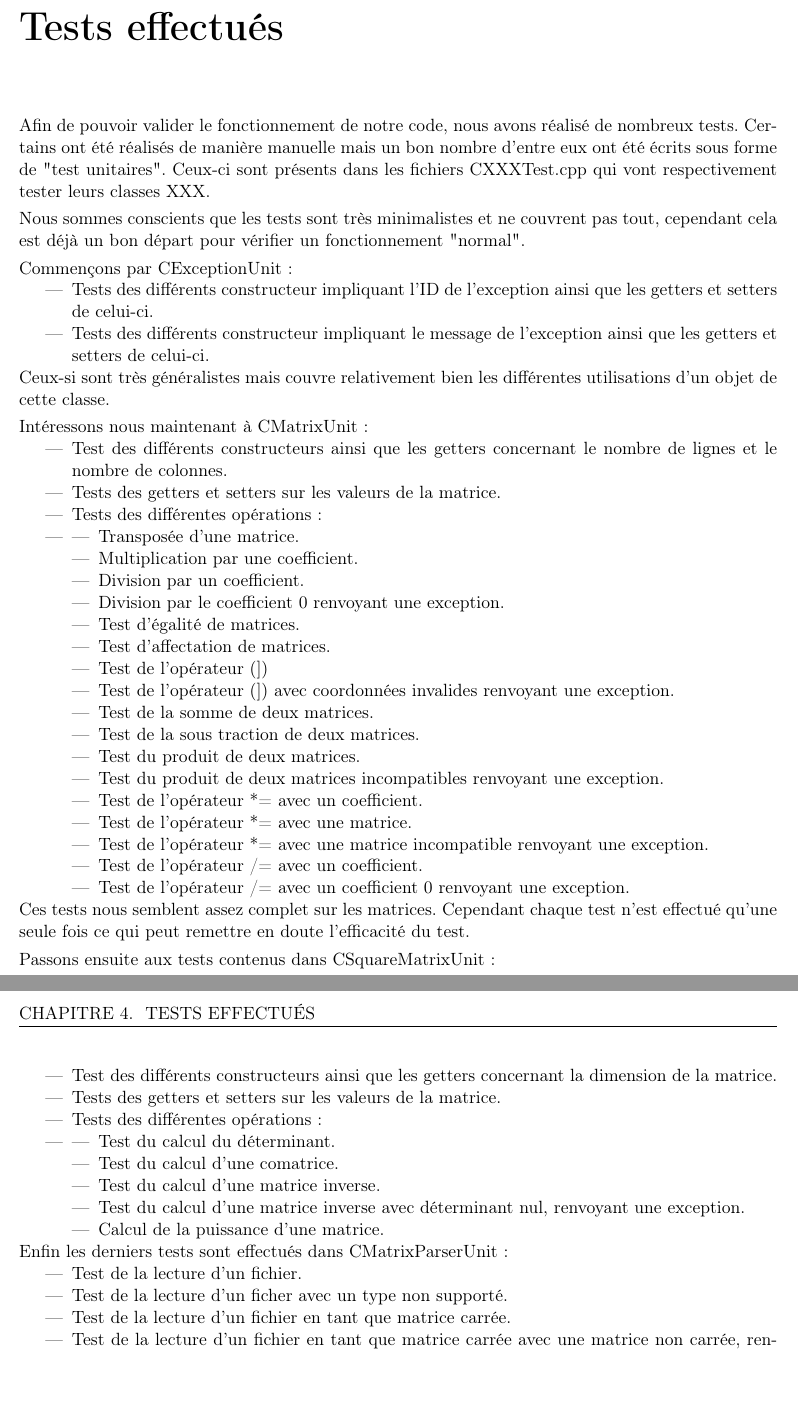
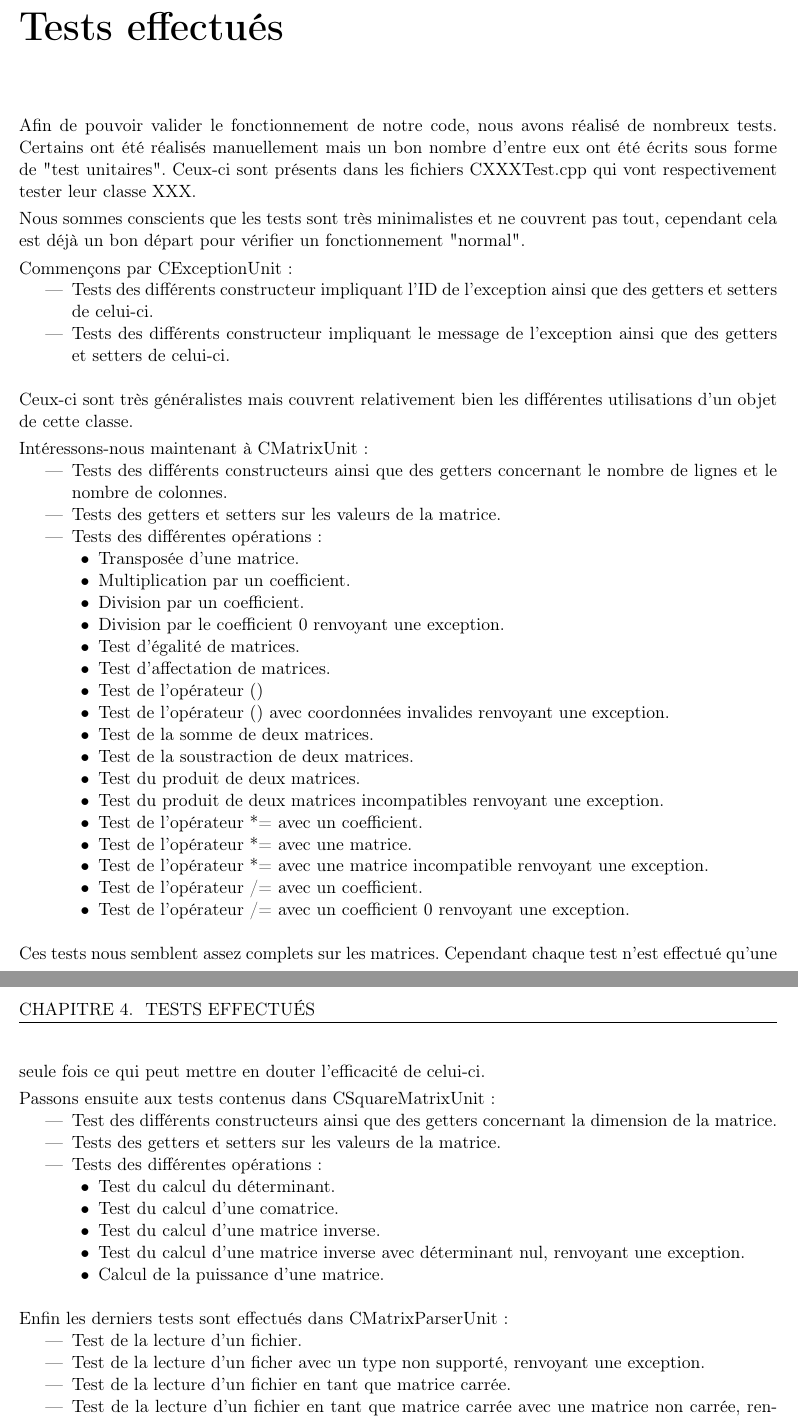
Before and after one commit to RakSrinaNa/DI3---Projet-CPP, a LaTeX document (ProjetMatrice/Rapport/Rapport.tex, which reads ProjetMatrice/Rapport/header.tex): two parts of pages 7 and 8 of 9, joined at a grey line, cut so that both start at the same text, the shorter picture padded with empty space. Compiled offline with pdfLaTeX.

Commit message:
Fix some report errors

```diff
--- a/ProjetMatrice/Rapport/Rapport.tex
+++ b/ProjetMatrice/Rapport/Rapport.tex
@@ -57,64 +58,62 @@
 
 	\chapter{Tests effectués}
-		Afin de pouvoir valider le fonctionnement de notre code, nous avons réalisé de nombreux tests. Certains ont été réalisés de manière manuelle mais un bon nombre d'entre eux ont été écrits sous forme de "test unitaires". Ceux-ci sont présents dans les fichiers CXXXTest.cpp qui vont respectivement tester leurs classes XXX.
+		Afin de pouvoir valider le fonctionnement de notre code, nous avons réalisé de nombreux tests. Certains ont été réalisés manuellement mais un bon nombre d'entre eux ont été écrits sous forme de "test unitaires". Ceux-ci sont présents dans les fichiers CXXXTest.cpp qui vont respectivement tester leur classe XXX.
 
 		Nous sommes conscients que les tests sont très minimalistes et ne couvrent pas tout, cependant cela est déjà un bon départ pour vérifier un fonctionnement "normal".
 
 		Commençons par CExceptionUnit:
 		\begin{itemize}
-			\item Tests des différents constructeur impliquant l'ID de l'exception ainsi que les getters et setters de celui-ci.
-			\item Tests des différents constructeur impliquant le message de l'exception ainsi que les getters et setters de celui-ci.
+			\item Tests des différents constructeur impliquant l'ID de l'exception ainsi que des getters et setters de celui-ci.
+			\item Tests des différents constructeur impliquant le message de l'exception ainsi que des getters et setters de celui-ci.\\
 		\end{itemize}
-		Ceux-si sont très généralistes mais couvre relativement bien les différentes utilisations d'un objet de cette classe.
+		Ceux-ci sont très généralistes mais couvrent relativement bien les différentes utilisations d'un objet de cette classe.
 
-		Intéressons nous maintenant à CMatrixUnit:
+		Intéressons-nous maintenant à CMatrixUnit:
 		\begin{itemize}
-			\item Test des différents constructeurs ainsi que les getters concernant le nombre de lignes et le nombre de colonnes.
+			\item Tests des différents constructeurs ainsi que des getters concernant le nombre de lignes et le nombre de colonnes.
 			\item Tests des getters et setters sur les valeurs de la matrice.
 			\item Tests des différentes opérations:
-			\item
 			\begin{itemize}
-				\item Transposée d'une matrice.
-				\item Multiplication par une coefficient.
-				\item Division par un coefficient.
-				\item Division par le coefficient 0 renvoyant une exception.
-				\item Test d'égalité de matrices.
-				\item Test d'affectation de matrices.
-				\item Test de l'opérateur $\left(\right])$
-				\item Test de l'opérateur $\left(\right])$ avec coordonnées invalides renvoyant une exception.
-				\item Test de la somme de deux matrices.
-				\item Test de la sous traction de deux matrices.
-				\item Test du produit de deux matrices.
-				\item Test du produit de deux matrices incompatibles renvoyant une exception.
-				\item Test de l'opérateur *= avec un coefficient.
-				\item Test de l'opérateur *= avec une matrice.
-				\item Test de l'opérateur *= avec une matrice incompatible renvoyant une exception.
-				\item Test de l'opérateur /= avec un coefficient.
-				\item Test de l'opérateur /= avec un coefficient 0 renvoyant une exception.
+				\item[$\bullet$] Transposée d'une matrice.
+				\item[$\bullet$] Multiplication par un coefficient.
+				\item[$\bullet$] Division par un coefficient.
+				\item[$\bullet$] Division par le coefficient 0 renvoyant une exception.
+				\item[$\bullet$] Test d'égalité de matrices.
+				\item[$\bullet$] Test d'affectation de matrices.
+				\item[$\bullet$] Test de l'opérateur $\left(\right)$
+				\item[$\bullet$] Test de l'opérateur $\left(\right)$ avec coordonnées invalides renvoyant une exception.
+				\item[$\bullet$] Test de la somme de deux matrices.
+				\item[$\bullet$] Test de la soustraction de deux matrices.
+				\item[$\bullet$] Test du produit de deux matrices.
+				\item[$\bullet$] Test du produit de deux matrices incompatibles renvoyant une exception.
+				\item[$\bullet$] Test de l'opérateur *= avec un coefficient.
+				\item[$\bullet$] Test de l'opérateur *= avec une matrice.
+				\item[$\bullet$] Test de l'opérateur *= avec une matrice incompatible renvoyant une exception.
+				\item[$\bullet$] Test de l'opérateur /= avec un coefficient.
+				\item[$\bullet$] Test de l'opérateur /= avec un coefficient 0 renvoyant une exception.\\
 			\end{itemize}
 		\end{itemize}
 
-		Ces tests nous semblent assez complet sur les matrices. Cependant chaque test n'est effectué qu'une seule fois ce qui peut remettre en doute l'efficacité du test.
+		Ces tests nous semblent assez complets sur les matrices. Cependant chaque test n'est effectué qu'une seule fois ce qui peut mettre en douter l'efficacité de celui-ci.
 
 		Passons ensuite aux tests contenus dans CSquareMatrixUnit:
 		\begin{itemize}
-			\item Test des différents constructeurs ainsi que les getters concernant la dimension de la matrice.
+			\item Test des différents constructeurs ainsi que des getters concernant la dimension de la matrice.
 			\item Tests des getters et setters sur les valeurs de la matrice.
 			\item Tests des différentes opérations:
-			\item
 			\begin{itemize}
-				\item Test du calcul du déterminant.
-				\item Test du calcul d'une comatrice.
-				\item Test du calcul d'une matrice inverse.
-				\item Test du calcul d'une matrice inverse avec déterminant nul, renvoyant une exception.
-				\item Calcul de la puissance d'une matrice.
+				\item[$\bullet$] Test du calcul du déterminant.
+				\item[$\bullet$] Test du calcul d'une comatrice.
+				\item[$\bullet$] Test du calcul d'une matrice inverse.
+				\item[$\bullet$] Test du calcul d'une matrice inverse avec déterminant nul, renvoyant une exception.
+				\item[$\bullet$] Calcul de la puissance d'une matrice.\\
 			\end{itemize}
 		\end{itemize}
 
 		Enfin les derniers tests sont effectués dans CMatrixParserUnit:
 		\begin{itemize}
 			\item Test de la lecture d'un fichier.
-			\item Test de la lecture d'un ficher avec un type non supporté.
+			\item Test de la lecture d'un ficher avec un type non supporté, renvoyant une exception.
 			\item Test de la lecture d'un fichier en tant que matrice carrée.
 			\item Test de la lecture d'un fichier en tant que matrice carrée avec une matrice non carrée, renvoyant une exception.
 		\end{itemize}
--- a/ProjetMatrice/Rapport/header.tex
+++ b/ProjetMatrice/Rapport/header.tex
@@ -90,10 +90,10 @@
 \newcommand{\tend}[1]{\underset{#1}{\longrightarrow}}
 \newcommand{\prive}[1]{\setminus\left\lbrace #1\right\rbrace}
 \newcommand{\parmi}[2]{\binom{#2}{#1}}
-\newcommand{\img}[3]{
+\newcommand{\img}[4]{
 \begin{figure}[H]
 	\centering
-   	\includegraphics[scale=#3]{Images/#1}
+   	\includegraphics[angle=#4,scale=#3]{Images/#1}
    	\caption{#2}
 \end{figure}
 }
```
Also changed, not shown: ProjetMatrice/Rapport/Rapport.pdf, ProjetMatrice/Rapport/Rapport.tex (11 more changed lines).
